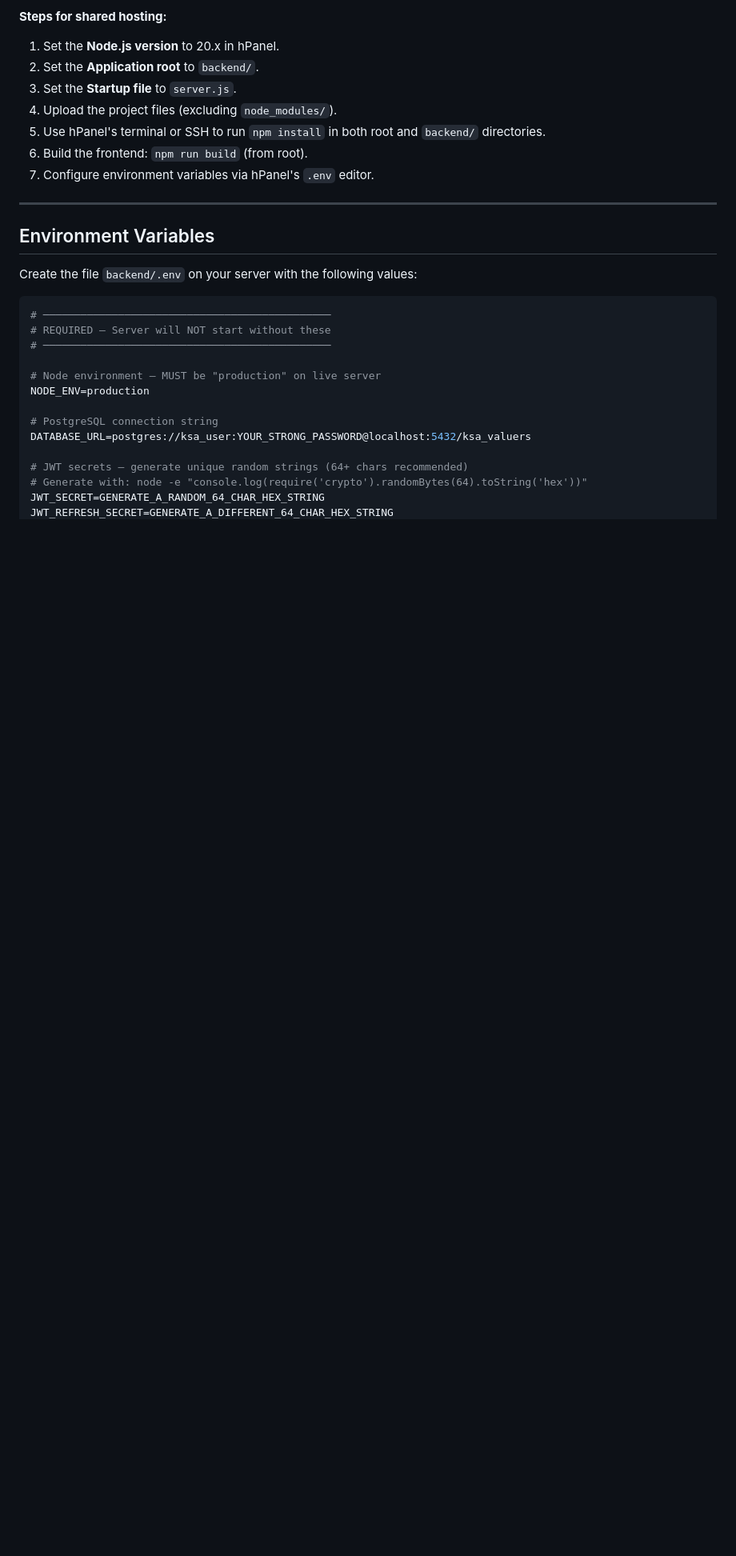
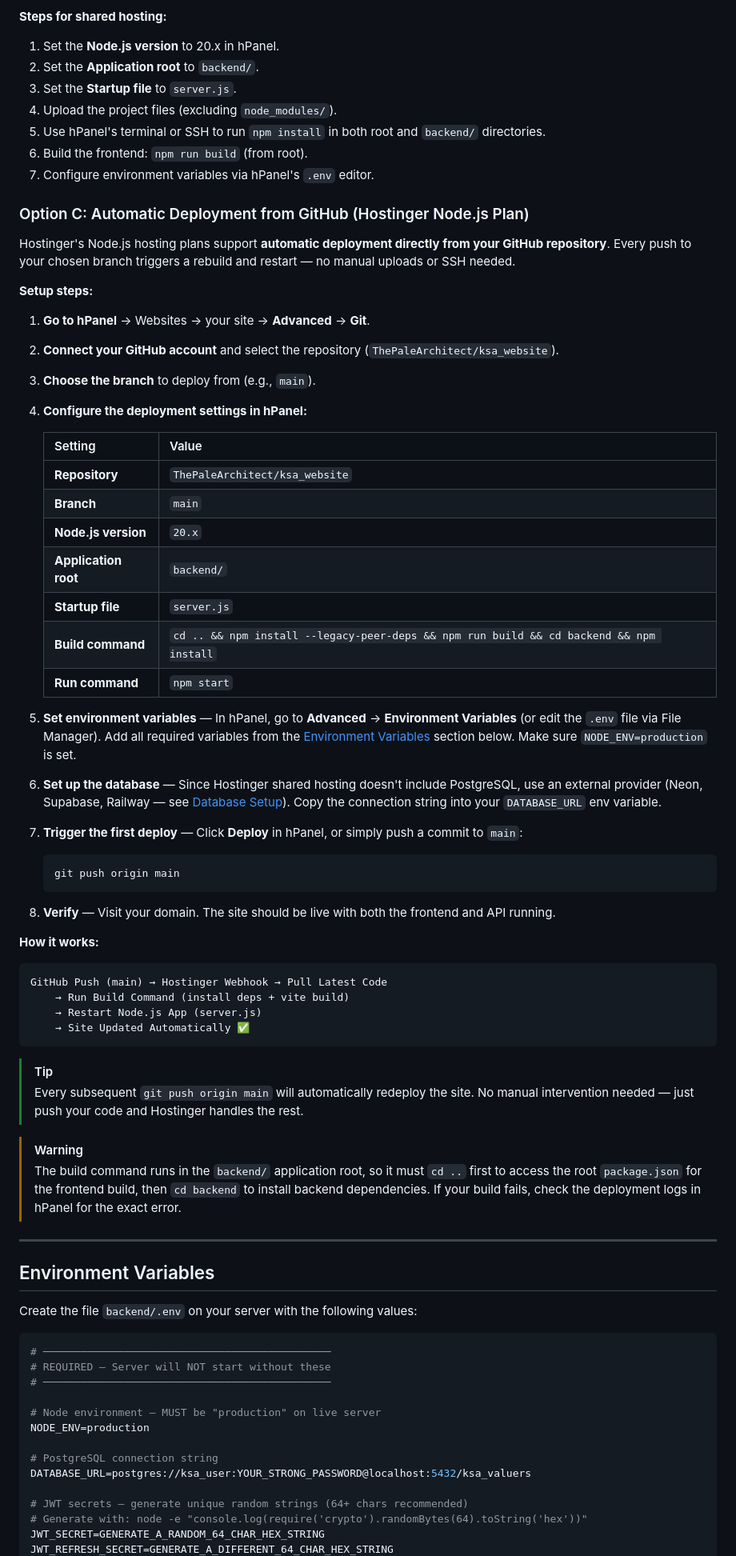
Before and after one commit to palearchitect/ksa_website, a Markdown page: HOSTING.md, the part around the change. Shown at 80% size. GitHub-like rendering; blank space fills up the shorter version.

Commit message:
Add GitHub auto-deploy section to HOSTING.md

````diff
--- a/HOSTING.md
+++ b/HOSTING.md
@@ -118,6 +118,53 @@ Hostinger's shared Node.js hosting is simpler but has limitations:
 5. Use hPanel's terminal or SSH to run `npm install` in both root and `backend/` directories.
 6. Build the frontend: `npm run build` (from root).
 7. Configure environment variables via hPanel's `.env` editor.
+
+### Option C: Automatic Deployment from GitHub (Hostinger Node.js Plan)
+
+Hostinger's Node.js hosting plans support **automatic deployment directly from your GitHub repository**. Every push to your chosen branch triggers a rebuild and restart — no manual uploads or SSH needed.
+
+**Setup steps:**
+
+1. **Go to hPanel** → Websites → your site → **Advanced** → **Git**.
+2. **Connect your GitHub account** and select the repository (`ThePaleArchitect/ksa_website`).
+3. **Choose the branch** to deploy from (e.g., `main`).
+4. **Configure the deployment settings in hPanel:**
+
+   | Setting              | Value                                                        |
+   | :------------------- | :----------------------------------------------------------- |
+   | **Repository**       | `ThePaleArchitect/ksa_website`                               |
+   | **Branch**           | `main`                                                       |
+   | **Node.js version**  | `20.x`                                                       |
+   | **Application root** | `backend/`                                                   |
+   | **Startup file**     | `server.js`                                                  |
+   | **Build command**     | `cd .. && npm install --legacy-peer-deps && npm run build && cd backend && npm install` |
+   | **Run command**       | `npm start`                                                  |
+
+5. **Set environment variables** — In hPanel, go to **Advanced** → **Environment Variables** (or edit the `.env` file via File Manager). Add all required variables from the [Environment Variables](#environment-variables) section below. Make sure `NODE_ENV=production` is set.
+
+6. **Set up the database** — Since Hostinger shared hosting doesn't include PostgreSQL, use an external provider (Neon, Supabase, Railway — see [Database Setup](#database-setup-postgresql)). Copy the connection string into your `DATABASE_URL` env variable.
+
+7. **Trigger the first deploy** — Click **Deploy** in hPanel, or simply push a commit to `main`:
+   ```bash
+   git push origin main
+   ```
+
+8. **Verify** — Visit your domain. The site should be live with both the frontend and API running.
+
+**How it works:**
+
+```
+GitHub Push (main) → Hostinger Webhook → Pull Latest Code
+    → Run Build Command (install deps + vite build)
+    → Restart Node.js App (server.js)
+    → Site Updated Automatically ✅
+```
+
+> [!TIP]
+> Every subsequent `git push origin main` will automatically redeploy the site. No manual intervention needed — just push your code and Hostinger handles the rest.
+
+> [!WARNING]
+> The build command runs in the `backend/` application root, so it must `cd ..` first to access the root `package.json` for the frontend build, then `cd backend` to install backend dependencies. If your build fails, check the deployment logs in hPanel for the exact error.
 
 ---
 
````
